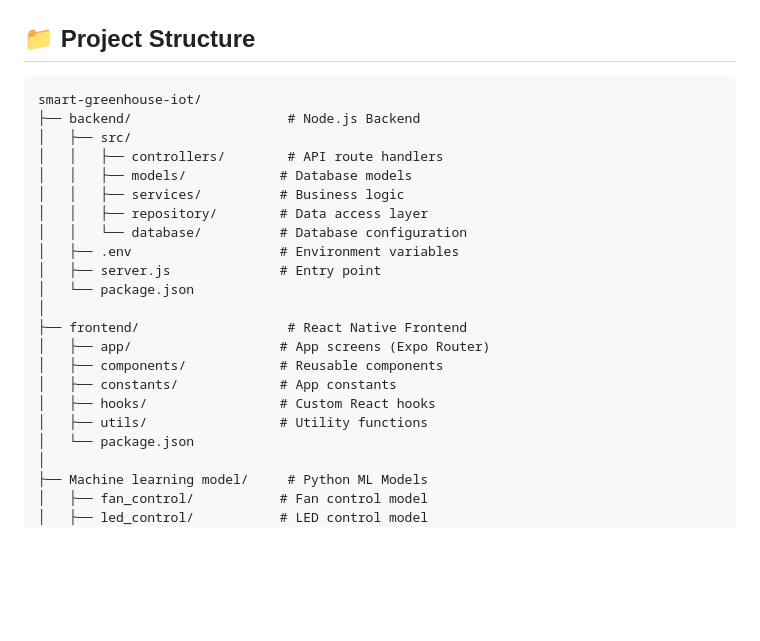
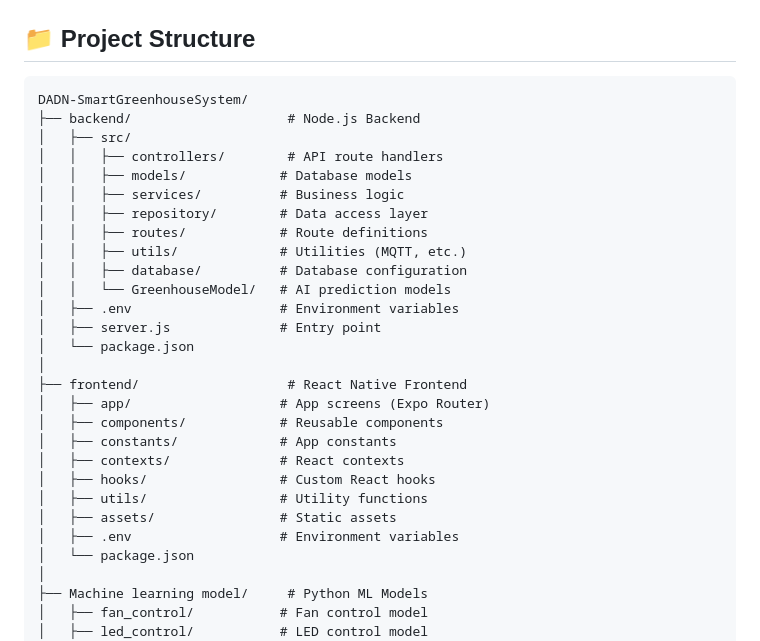
Before and after one commit to bawfng04/DADN-SmartGreenhouseSystem, a Markdown page: README.md, the part around the change. GitHub-like rendering; blank space fills up the shorter version.

Commit message:
update project structure

````diff
--- a/README.md
+++ b/README.md
@@ -155,14 +155,17 @@ For complete API documentation, see [backend/README.md](backend/README.md).
 ## 📁 Project Structure
 
 ```
-smart-greenhouse-iot/
+DADN-SmartGreenhouseSystem/
 ├── backend/                    # Node.js Backend
 │   ├── src/
 │   │   ├── controllers/        # API route handlers
 │   │   ├── models/            # Database models
 │   │   ├── services/          # Business logic
 │   │   ├── repository/        # Data access layer
-│   │   └── database/          # Database configuration
+│   │   ├── routes/            # Route definitions
+│   │   ├── utils/             # Utilities (MQTT, etc.)
+│   │   ├── database/          # Database configuration
+│   │   └── GreenhouseModel/   # AI prediction models
 │   ├── .env                   # Environment variables
 │   ├── server.js              # Entry point
 │   └── package.json
@@ -171,8 +174,11 @@ smart-greenhouse-iot/
 │   ├── app/                   # App screens (Expo Router)
 │   ├── components/            # Reusable components
 │   ├── constants/             # App constants
+│   ├── contexts/              # React contexts
 │   ├── hooks/                 # Custom React hooks
 │   ├── utils/                 # Utility functions
+│   ├── assets/                # Static assets
+│   ├── .env                   # Environment variables
 │   └── package.json
 │
 ├── Machine learning model/     # Python ML Models
````
